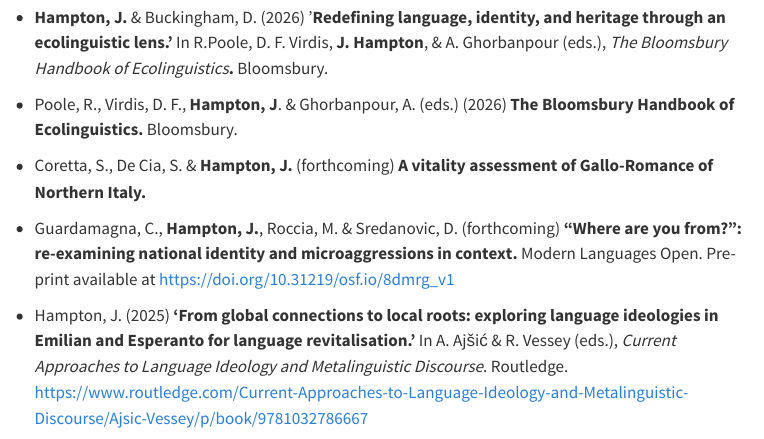
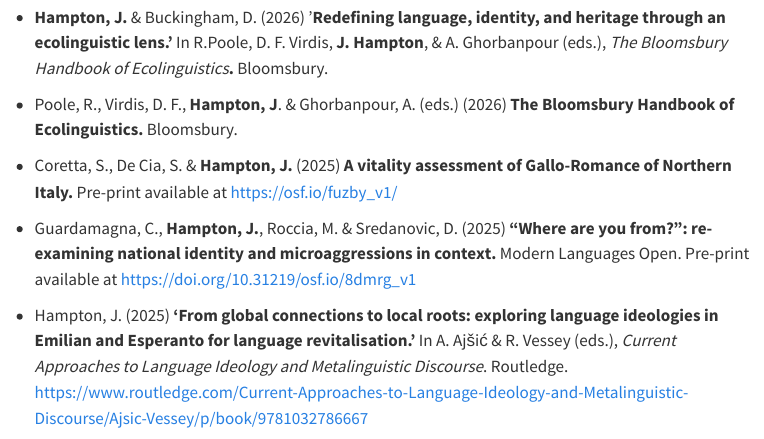
Before and after one commit to jesshampton/jesshampton.github.io, a Quarto document (pubs.qmd): the page in a window 1100 px wide, from 210 px down. Rendered offline with R 4.5, knitr and Pandoc in place of Quarto, with nearby package versions; menus at the side of the page are left out.

Commit message:
preprint

```diff
--- a/pubs.qmd
+++ b/pubs.qmd
@@ -10,9 +10,9 @@ title: "Publications & Talks"
 
 -   Poole, R., Virdis, D. F., **Hampton, J**. & Ghorbanpour, A. (eds.) (2026) **The Bloomsbury Handbook of Ecolinguistics.** Bloomsbury.
 
--   Coretta, S., De Cia, S. & **Hampton, J.** (forthcoming) **A vitality assessment of Gallo-Romance of Northern Italy.**
+-   Coretta, S., De Cia, S. & **Hampton, J.** (2025) **A vitality assessment of Gallo-Romance of Northern Italy.** Pre-print available at <https://osf.io/fuzby_v1/>
 
--   Guardamagna, C., **Hampton, J.**, Roccia, M. & Sredanovic, D. (forthcoming) **“Where are you from?”: re-examining national identity and microaggressions in context.** Modern Languages Open. Pre-print available at <https://doi.org/10.31219/osf.io/8dmrg_v1>
+-   Guardamagna, C., **Hampton, J.**, Roccia, M. & Sredanovic, D. (2025) **“Where are you from?”: re-examining national identity and microaggressions in context.** Modern Languages Open. Pre-print available at <https://doi.org/10.31219/osf.io/8dmrg_v1>
 
 -   Hampton, J. (2025) **‘From global connections to local roots: exploring language ideologies in Emilian and Esperanto for language revitalisation.’** In A. Ajšić & R. Vessey (eds.), *Current Approaches to Language Ideology and Metalinguistic Discourse*. Routledge. <https://www.routledge.com/Current-Approaches-to-Language-Ideology-and-Metalinguistic-Discourse/Ajsic-Vessey/p/book/9781032786667>
 
```
Also changed, not shown: docs/search.json, 1 other file.
